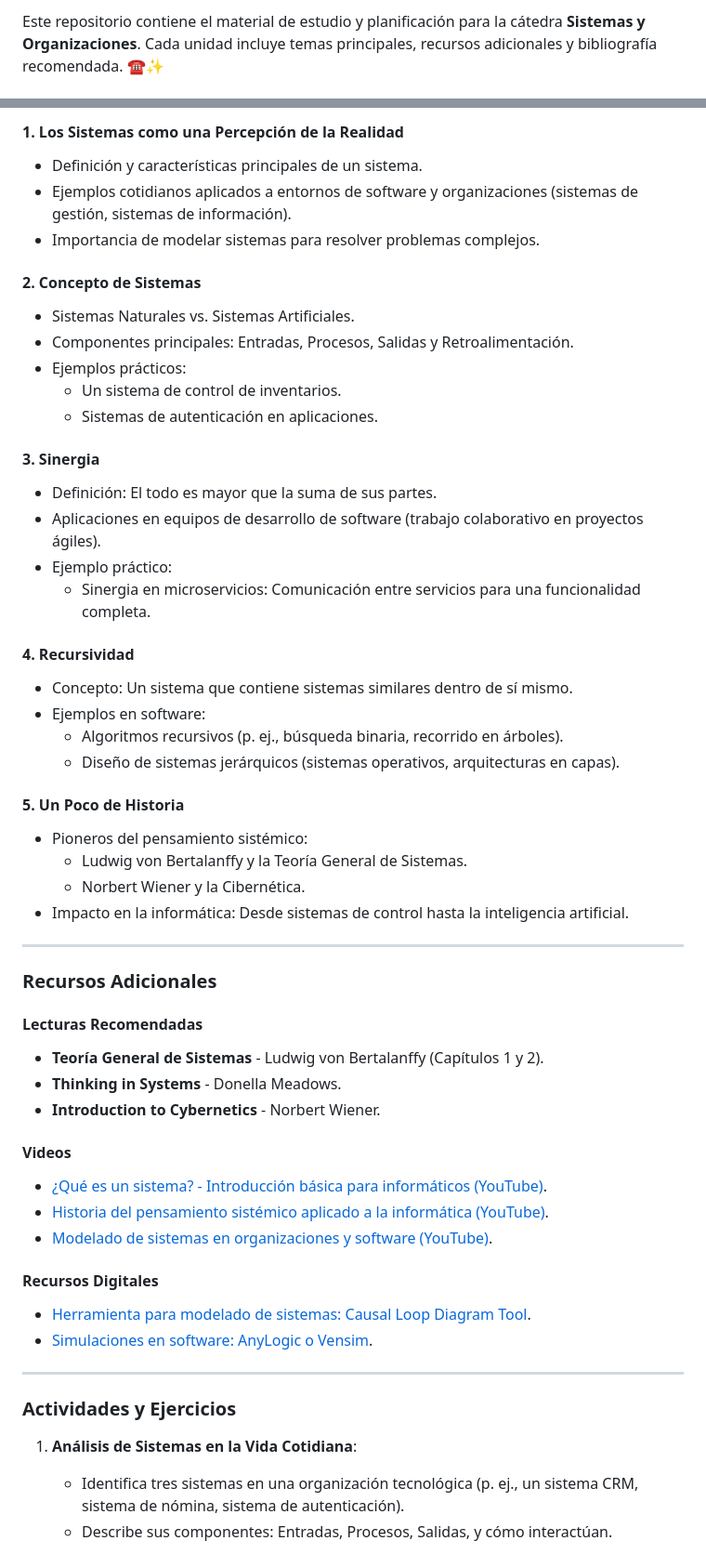
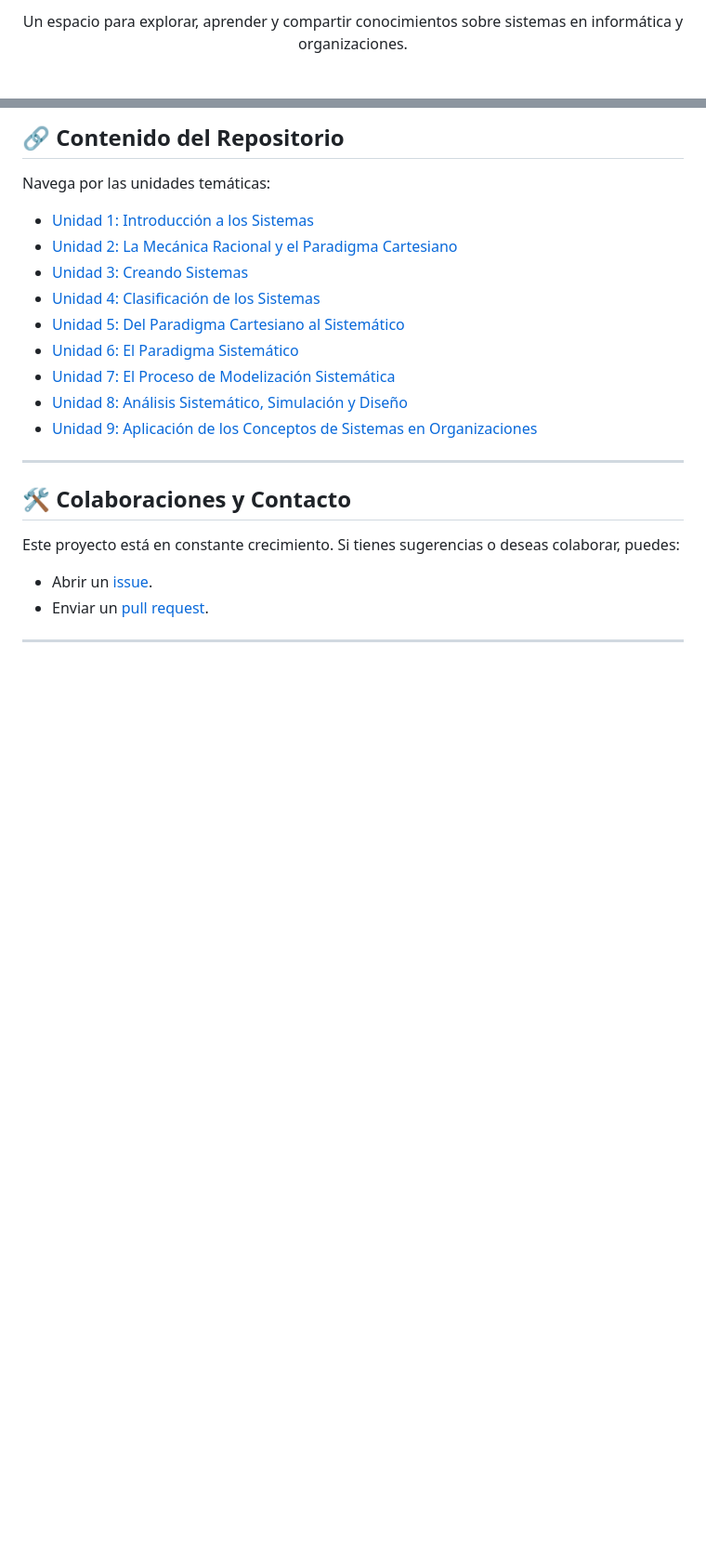
Before and after one commit to JaviSala23/Sistemas_y_Organizaciones, a Markdown page: README.md, 2 parts joined by grey strips. Shown: that part at 93% size. GitHub-like rendering; blank space fills up the shorter version.

```diff
--- a/README.md
+++ b/README.md
@@ -2,3 +2,5 @@
 
-Este repositorio contiene el material de estudio y planificación para la cátedra **Sistemas y Organizaciones**. Cada unidad incluye temas principales, recursos adicionales y bibliografía recomendada. ☎✨
+<p align="center" style="font-size: 1.2em; color: #34495e;">
+  Un espacio para explorar, aprender y compartir conocimientos sobre sistemas en informática y organizaciones.
+</p>
 
@@ -17,57 +30,28 @@ Este repositorio contiene el material de estudio y planificación para la cáted
 
-#### **1. Los Sistemas como una Percepción de la Realidad**
-- Definición y características principales de un sistema.
-- Ejemplos cotidianos aplicados a entornos de software y organizaciones (sistemas de gestión, sistemas de información).
-- Importancia de modelar sistemas para resolver problemas complejos.
+<h2 style="color: #e67e22;">🔗 Contenido del Repositorio</h2>
+<p style="font-size: 1.1em; color: #2c3e50;">Navega por las unidades temáticas:</p>
+<ul style="font-size: 1.1em; color: #34495e; line-height: 1.8;">
+  <li><a href="./Unidad1/" style="color: #2980b9; text-decoration: none;">Unidad 1: Introducción a los Sistemas</a></li>
+  <li><a href="./Unidad2/" style="color: #2980b9; text-decoration: none;">Unidad 2: La Mecánica Racional y el Paradigma Cartesiano</a></li>
+  <li><a href="./Unidad3/" style="color: #2980b9; text-decoration: none;">Unidad 3: Creando Sistemas</a></li>
+  <li><a href="./Unidad4/" style="color: #2980b9; text-decoration: none;">Unidad 4: Clasificación de los Sistemas</a></li>
+  <li><a href="./Unidad5/" style="color: #2980b9; text-decoration: none;">Unidad 5: Del Paradigma Cartesiano al Sistemático</a></li>
+  <li><a href="./Unidad6/" style="color: #2980b9; text-decoration: none;">Unidad 6: El Paradigma Sistemático</a></li>
+  <li><a href="./Unidad7/" style="color: #2980b9; text-decoration: none;">Unidad 7: El Proceso de Modelización Sistemática</a></li>
+  <li><a href="./Unidad8/" style="color: #2980b9; text-decoration: none;">Unidad 8: Análisis Sistemático, Simulación y Diseño</a></li>
+  <li><a href="./Unidad9/" style="color: #2980b9; text-decoration: none;">Unidad 9: Aplicación de los Conceptos de Sistemas en Organizaciones</a></li>
+</ul>
 
-#### **2. Concepto de Sistemas**
-- Sistemas Naturales vs. Sistemas Artificiales.
-- Componentes principales: Entradas, Procesos, Salidas y Retroalimentación.
-- Ejemplos prácticos:
-  - Un sistema de control de inventarios.
-  - Sistemas de autenticación en aplicaciones.
+<hr style="border: 1px solid #2c3e50; width: 80%;">
 
-#### **3. Sinergia**
-- Definición: El todo es mayor que la suma de sus partes.
-- Aplicaciones en equipos de desarrollo de software (trabajo colaborativo en proyectos ágiles).
-- Ejemplo práctico:
-  - Sinergia en microservicios: Comunicación entre servicios para una funcionalidad completa.
+<h2 style="color: #8e44ad;">🛠️ Colaboraciones y Contacto</h2>
+<p style="font-size: 1.1em; line-height: 1.6; color: #2c3e50;">
+  Este proyecto está en constante crecimiento. Si tienes sugerencias o deseas colaborar, puedes:
+</p>
+<ul style="font-size: 1.1em; color: #2c3e50;">
+  <li>Abrir un <a href="https://github.com/usuario/repositorio/issues" style="color: #2980b9; text-decoration: none;">issue</a>.</li>
+  <li>Enviar un <a href="https://github.com/usuario/repositorio/pulls" style="color: #2980b9; text-decoration: none;">pull request</a>.</li>
+</ul>
 
-#### **4. Recursividad**
-- Concepto: Un sistema que contiene sistemas similares dentro de sí mismo.
-- Ejemplos en software:
-  - Algoritmos recursivos (p. ej., búsqueda binaria, recorrido en árboles).
-  - Diseño de sistemas jerárquicos (sistemas operativos, arquitecturas en capas).
+<hr style="border: 1px solid #2c3e50; width: 80%;">
 
-#### **5. Un Poco de Historia**
-- Pioneros del pensamiento sistémico:
-  - Ludwig von Bertalanffy y la Teoría General de Sistemas.
-  - Norbert Wiener y la Cibernética.
-- Impacto en la informática: Desde sistemas de control hasta la inteligencia artificial.
-
----
-
-### **Recursos Adicionales**
-
-#### **Lecturas Recomendadas**
-- **Teoría General de Sistemas** - Ludwig von Bertalanffy (Capítulos 1 y 2).
-- **Thinking in Systems** - Donella Meadows.
-- **Introduction to Cybernetics** - Norbert Wiener.
-
-#### **Videos**
-- [¿Qué es un sistema? - Introducción básica para informáticos (YouTube)](https://example.com).
-- [Historia del pensamiento sistémico aplicado a la informática (YouTube)](https://example.com).
-- [Modelado de sistemas en organizaciones y software (YouTube)](https://example.com).
-
-#### **Recursos Digitales**
-- [Herramienta para modelado de sistemas: Causal Loop Diagram Tool](https://www.example.com).
-- [Simulaciones en software: AnyLogic o Vensim](https://www.example.com).
-
----
-
-### **Actividades y Ejercicios**
-
-1. **Análisis de Sistemas en la Vida Cotidiana**:
-   - Identifica tres sistemas en una organización tecnológica (p. ej., un sistema CRM, sistema de nómina, sistema de autenticación).
-   - Describe sus componentes: Entradas, Procesos, Salidas, y cómo interactúan.
-
```
Also changed, not shown: other parts of README.md (+24 -112 lines).
